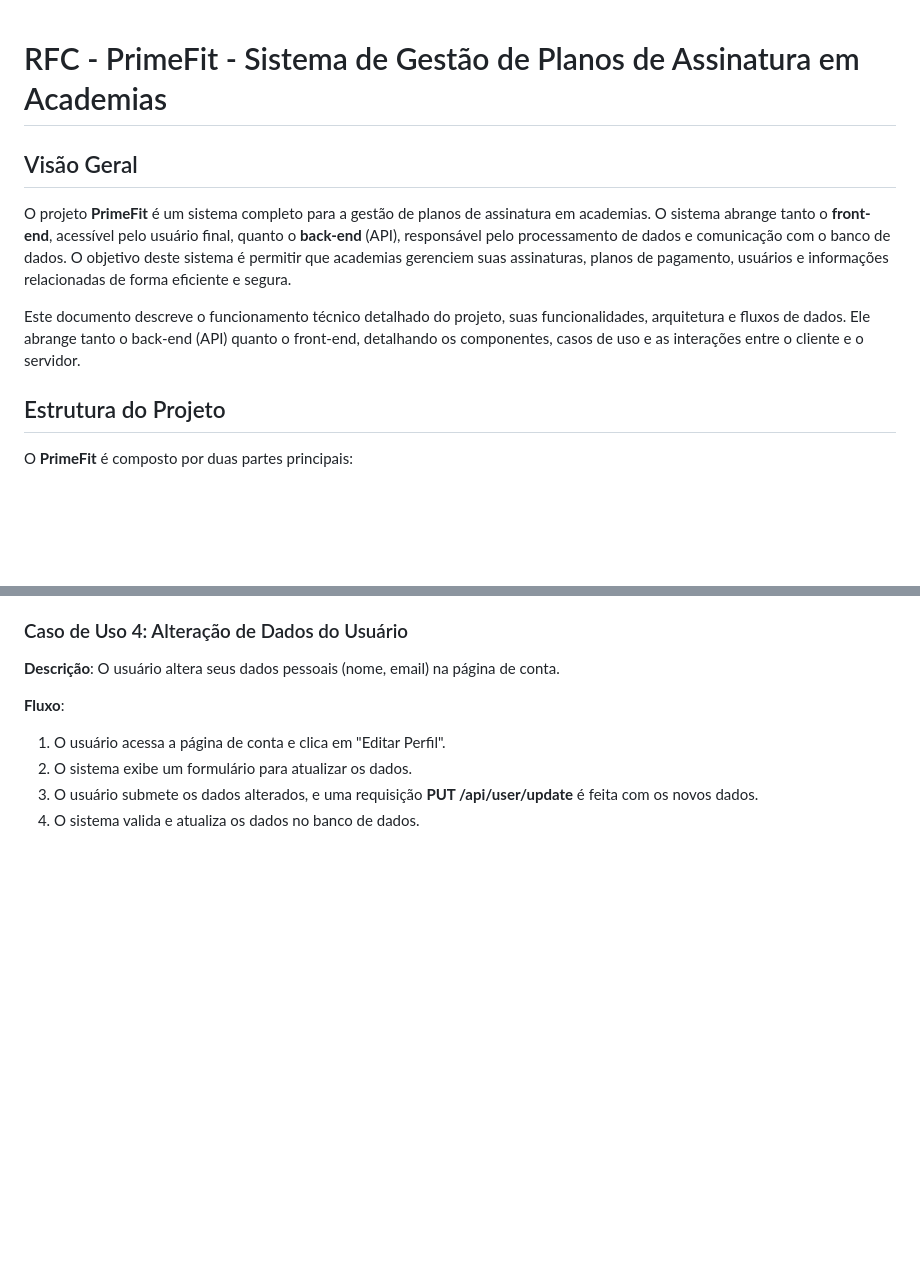
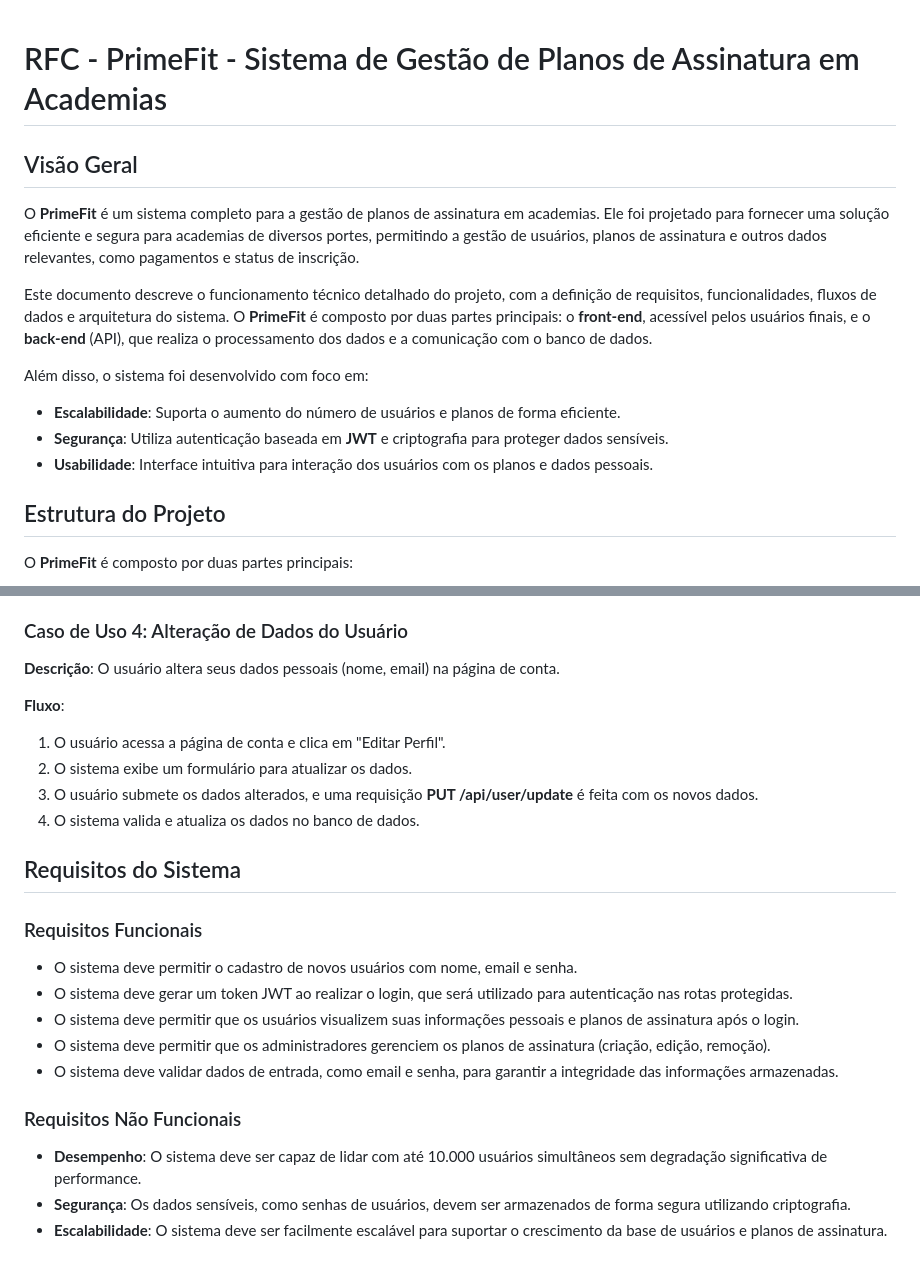
Before and after one commit to tiagoorlamunder/primefit-web, a Markdown page: rfc.md, 2 parts joined by grey strips. Drawn GitHub-style; blank space fills up the shorter version.

Commit message:
Aprimorar documentação do projeto

```diff
--- a/rfc.md
+++ b/rfc.md
@@ -1,10 +1,17 @@
+
 # RFC - PrimeFit - Sistema de Gestão de Planos de Assinatura em Academias
 
 ## Visão Geral
 
-O projeto **PrimeFit** é um sistema completo para a gestão de planos de assinatura em academias. O sistema abrange tanto o **front-end**, acessível pelo usuário final, quanto o **back-end** (API), responsável pelo processamento de dados e comunicação com o banco de dados. O objetivo deste sistema é permitir que academias gerenciem suas assinaturas, planos de pagamento, usuários e informações relacionadas de forma eficiente e segura.
+O **PrimeFit** é um sistema completo para a gestão de planos de assinatura em academias. Ele foi projetado para fornecer uma solução eficiente e segura para academias de diversos portes, permitindo a gestão de usuários, planos de assinatura e outros dados relevantes, como pagamentos e status de inscrição.
 
-Este documento descreve o funcionamento técnico detalhado do projeto, suas funcionalidades, arquitetura e fluxos de dados. Ele abrange tanto o back-end (API) quanto o front-end, detalhando os componentes, casos de uso e as interações entre o cliente e o servidor.
+Este documento descreve o funcionamento técnico detalhado do projeto, com a definição de requisitos, funcionalidades, fluxos de dados e arquitetura do sistema. O **PrimeFit** é composto por duas partes principais: o **front-end**, acessível pelos usuários finais, e o **back-end** (API), que realiza o processamento dos dados e a comunicação com o banco de dados.
+
+Além disso, o sistema foi desenvolvido com foco em:
+
+- **Escalabilidade**: Suporta o aumento do número de usuários e planos de forma eficiente.
+- **Segurança**: Utiliza autenticação baseada em **JWT** e criptografia para proteger dados sensíveis.
+- **Usabilidade**: Interface intuitiva para interação dos usuários com os planos e dados pessoais.
 
 ## Estrutura do Projeto
 
@@ -144,3 +151,19 @@ O sistema utiliza **MongoDB** como banco de dados para armazenar informações s
 3. O usuário submete os dados alterados, e uma requisição **PUT /api/user/update** é feita com os novos dados.
 4. O sistema valida e atualiza os dados no banco de dados.
 
+## Requisitos do Sistema
+
+### Requisitos Funcionais
+
+- O sistema deve permitir o cadastro de novos usuários com nome, email e senha.
+- O sistema deve gerar um token JWT ao realizar o login, que será utilizado para autenticação nas rotas protegidas.
+- O sistema deve permitir que os usuários visualizem suas informações pessoais e planos de assinatura após o login.
+- O sistema deve permitir que os administradores gerenciem os planos de assinatura (criação, edição, remoção).
+- O sistema deve validar dados de entrada, como email e senha, para garantir a integridade das informações armazenadas.
+
+### Requisitos Não Funcionais
+
+- **Desempenho**: O sistema deve ser capaz de lidar com até 10.000 usuários simultâneos sem degradação significativa de performance.
+- **Segurança**: Os dados sensíveis, como senhas de usuários, devem ser armazenados de forma segura utilizando criptografia.
+- **Escalabilidade**: O sistema deve ser facilmente escalável para suportar o crescimento da base de usuários e planos de assinatura.
+
```
Also changed, not shown: other parts of rfc.md (+45 -0 lines).
